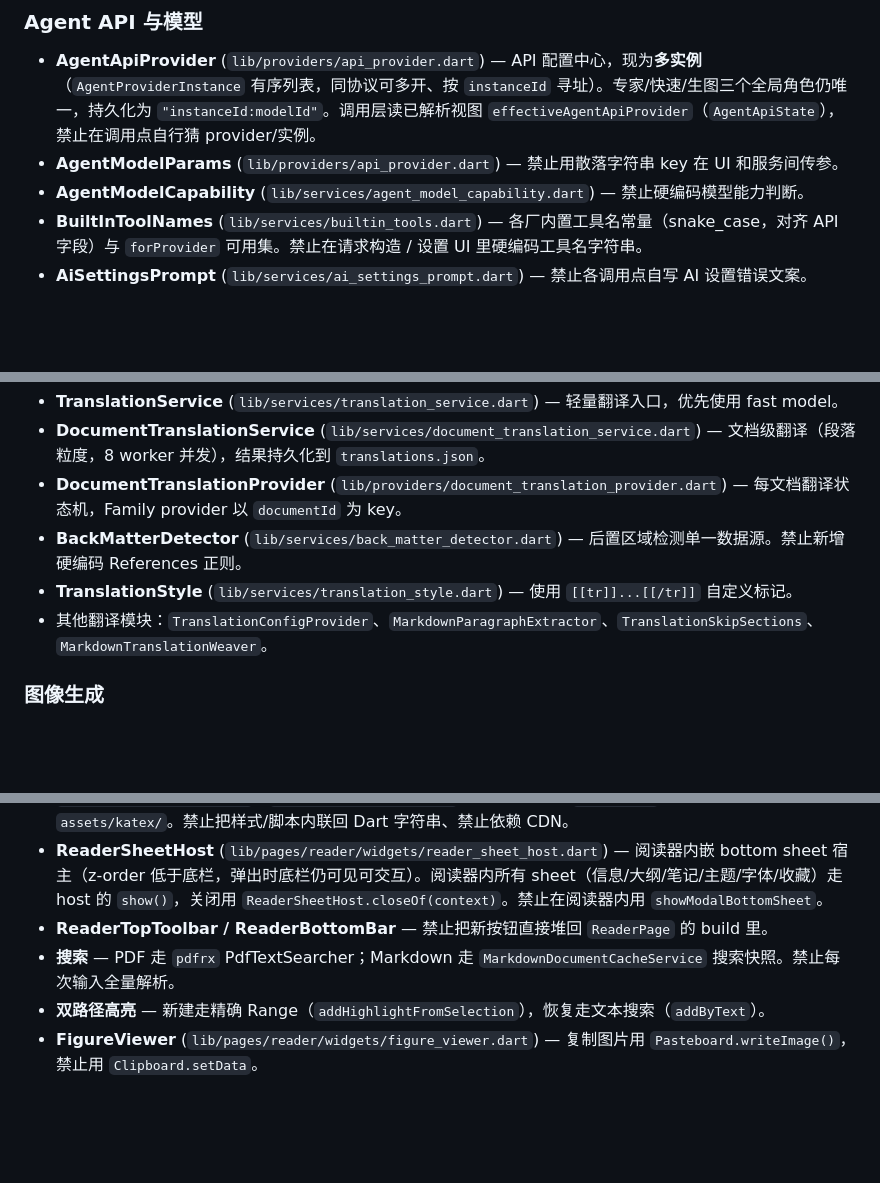
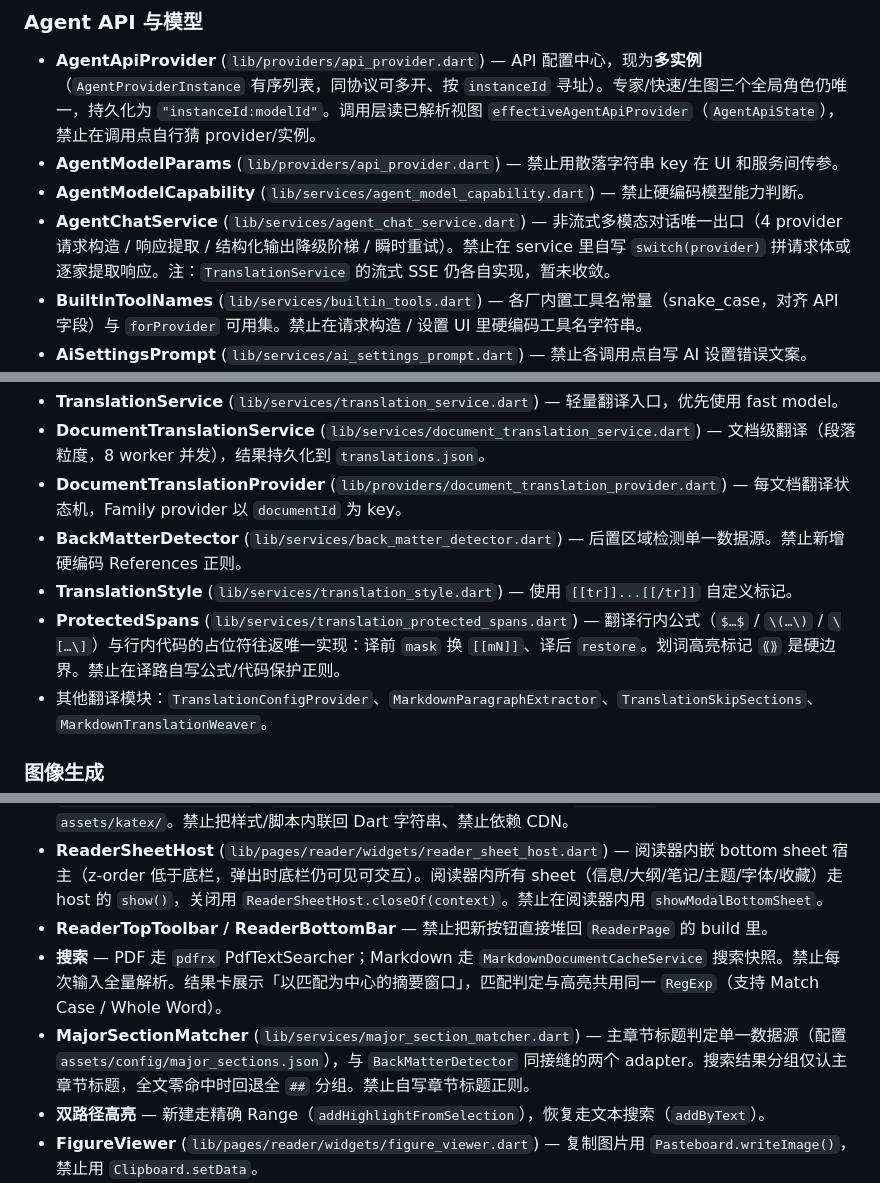
Before and after one commit to Cyli00/OtterPad, a Markdown page: CLAUDE.md, 3 parts joined by grey strips. Drawn GitHub-style; blank space fills up the shorter version.

Commit message:
docs(claude): register new infrastructure modules
- AgentChatService (multimodal chat seam)
- ProtectedSpans (translation inline formula/code guard)
- DocumentStructure (extract.json anti-corruption layer)
- MajorSectionMatcher (major-heading classifier; pairs with BackMatterDetector)

Co-Authored-By: Claude Fable 5 <noreply@anthropic.com>

```diff
--- a/CLAUDE.md
+++ b/CLAUDE.md
@@ -71,6 +71,7 @@
 - **AgentApiProvider** (`lib/providers/api_provider.dart`) — API 配置中心，现为**多实例**（`AgentProviderInstance` 有序列表，同协议可多开、按 `instanceId` 寻址）。专家/快速/生图三个全局角色仍唯一，持久化为 `"instanceId:modelId"`。调用层读已解析视图 `effectiveAgentApiProvider`（`AgentApiState`），禁止在调用点自行猜 provider/实例。
 - **AgentModelParams** (`lib/providers/api_provider.dart`) — 禁止用散落字符串 key 在 UI 和服务间传参。
 - **AgentModelCapability** (`lib/services/agent_model_capability.dart`) — 禁止硬编码模型能力判断。
+- **AgentChatService** (`lib/services/agent_chat_service.dart`) — 非流式多模态对话唯一出口（4 provider 请求构造 / 响应提取 / 结构化输出降级阶梯 / 瞬时重试）。禁止在 service 里自写 `switch(provider)` 拼请求体或逐家提取响应。注：`TranslationService` 的流式 SSE 仍各自实现，暂未收敛。
 - **BuiltInToolNames** (`lib/services/builtin_tools.dart`) — 各厂内置工具名常量（snake_case，对齐 API 字段）与 `forProvider` 可用集。禁止在请求构造 / 设置 UI 里硬编码工具名字符串。
 - **AiSettingsPrompt** (`lib/services/ai_settings_prompt.dart`) — 禁止各调用点自写 AI 设置错误文案。
 - **Prompts / PromptDef** (`lib/services/prompts.dart`) — 全代码库 LLM prompt 的唯一文本源：可定制 prompt 是 `PromptDef` 声明（id / storageKey / 默认文本 / 必需占位符），不可定制 prompt（如排版修复的 yFirst 变体）是同文件函数；占位符插值统一走 `renderPrompt`。改 prompt 措辞只碰这个文件。禁止在 service / provider 里硬编码 prompt 文本或自写 `{{}}` 替换。
@@ -83,6 +84,7 @@
 - **DocumentTranslationProvider** (`lib/providers/document_translation_provider.dart`) — 每文档翻译状态机，Family provider 以 `documentId` 为 key。
 - **BackMatterDetector** (`lib/services/back_matter_detector.dart`) — 后置区域检测单一数据源。禁止新增硬编码 References 正则。
 - **TranslationStyle** (`lib/services/translation_style.dart`) — 使用 `[[tr]]...[[/tr]]` 自定义标记。
+- **ProtectedSpans** (`lib/services/translation_protected_spans.dart`) — 翻译行内公式（`$…$` / `\(…\)` / `\[…\]`）与行内代码的占位符往返唯一实现：译前 `mask` 换 `[[mN]]`、译后 `restore`。划词高亮标记 `⟪⟫` 是硬边界。禁止在译路自写公式/代码保护正则。
 - 其他翻译模块：`TranslationConfigProvider`、`MarkdownParagraphExtractor`、`TranslationSkipSections`、`MarkdownTranslationWeaver`。
 
 ### 图像生成
@@ -128,7 +131,8 @@
 - **webview_reader_html** (`lib/pages/reader/widgets/webview_reader_html.dart`) — 只生成每文档动态 HTML + 注入 `:root` CSS 变量（含工具栏让位的 `--top-inset`）；静态样式/脚本已外置到 `assets/reader/reader.css`、`assets/reader/reader.js`，经 localhost `/_assets/*` 提供。KaTeX 走本地 `assets/katex/`。禁止把样式/脚本内联回 Dart 字符串、禁止依赖 CDN。
 - **ReaderSheetHost** (`lib/pages/reader/widgets/reader_sheet_host.dart`) — 阅读器内嵌 bottom sheet 宿主（z-order 低于底栏，弹出时底栏仍可见可交互）。阅读器内所有 sheet（信息/大纲/笔记/主题/字体/收藏）走 host 的 `show()`，关闭用 `ReaderSheetHost.closeOf(context)`。禁止在阅读器内用 `showModalBottomSheet`。
 - **ReaderTopToolbar / ReaderBottomBar** — 禁止把新按钮直接堆回 `ReaderPage` 的 build 里。
-- **搜索** — PDF 走 `pdfrx` PdfTextSearcher；Markdown 走 `MarkdownDocumentCacheService` 搜索快照。禁止每次输入全量解析。
+- **搜索** — PDF 走 `pdfrx` PdfTextSearcher；Markdown 走 `MarkdownDocumentCacheService` 搜索快照。禁止每次输入全量解析。结果卡展示「以匹配为中心的摘要窗口」，匹配判定与高亮共用同一 `RegExp`（支持 Match Case / Whole Word）。
+- **MajorSectionMatcher** (`lib/services/major_section_matcher.dart`) — 主章节标题判定单一数据源（配置 `assets/config/major_sections.json`），与 `BackMatterDetector` 同接缝的两个 adapter。搜索结果分组仅认主章节标题，全文零命中时回退全 `##` 分组。禁止自写章节标题正则。
 - **双路径高亮** — 新建走精确 Range（`addHighlightFromSelection`），恢复走文本搜索（`addByText`）。
 - **FigureViewer** (`lib/pages/reader/widgets/figure_viewer.dart`) — 复制图片用 `Pasteboard.writeImage()`，禁止用 `Clipboard.setData`。
 - **底部面板** — 禁止直接访问 `settings.backgroundColor`，用 `resolveReaderPalette()`。
```
Also changed, not shown: other parts of CLAUDE.md (+1 -0 lines).
